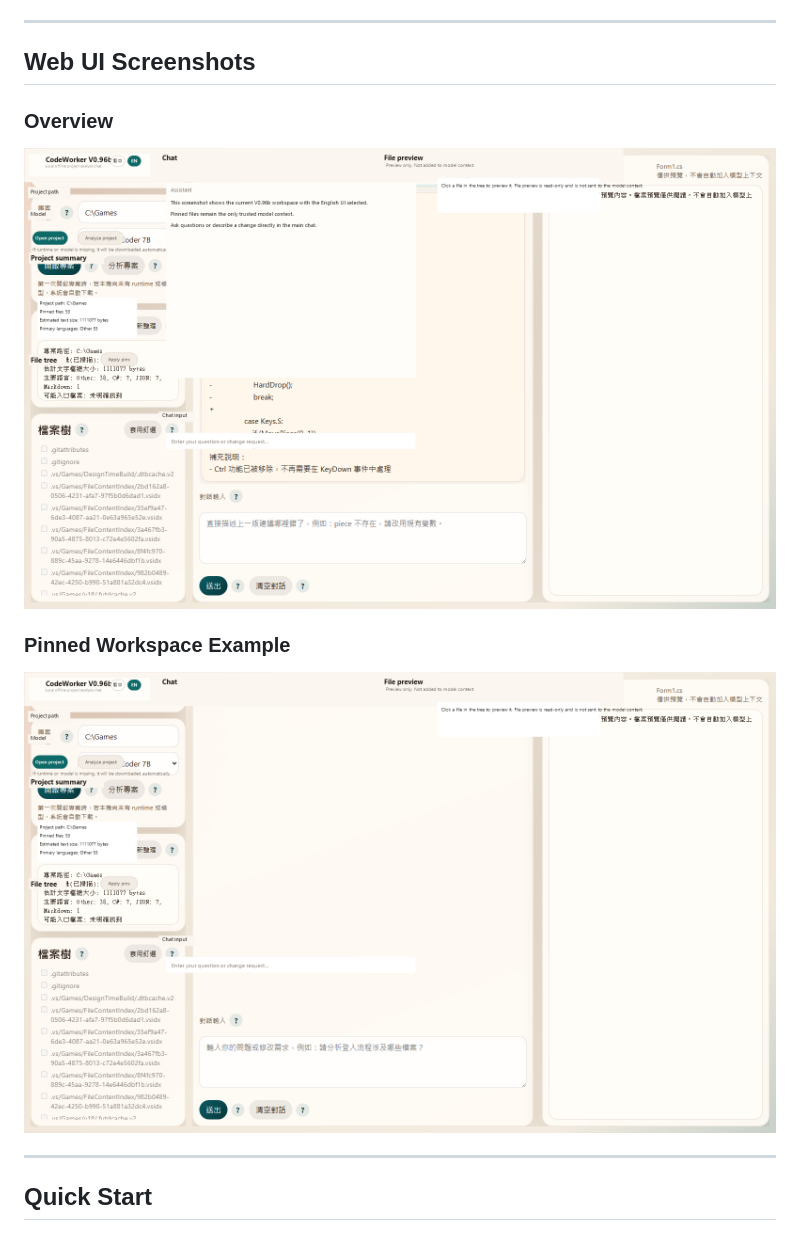
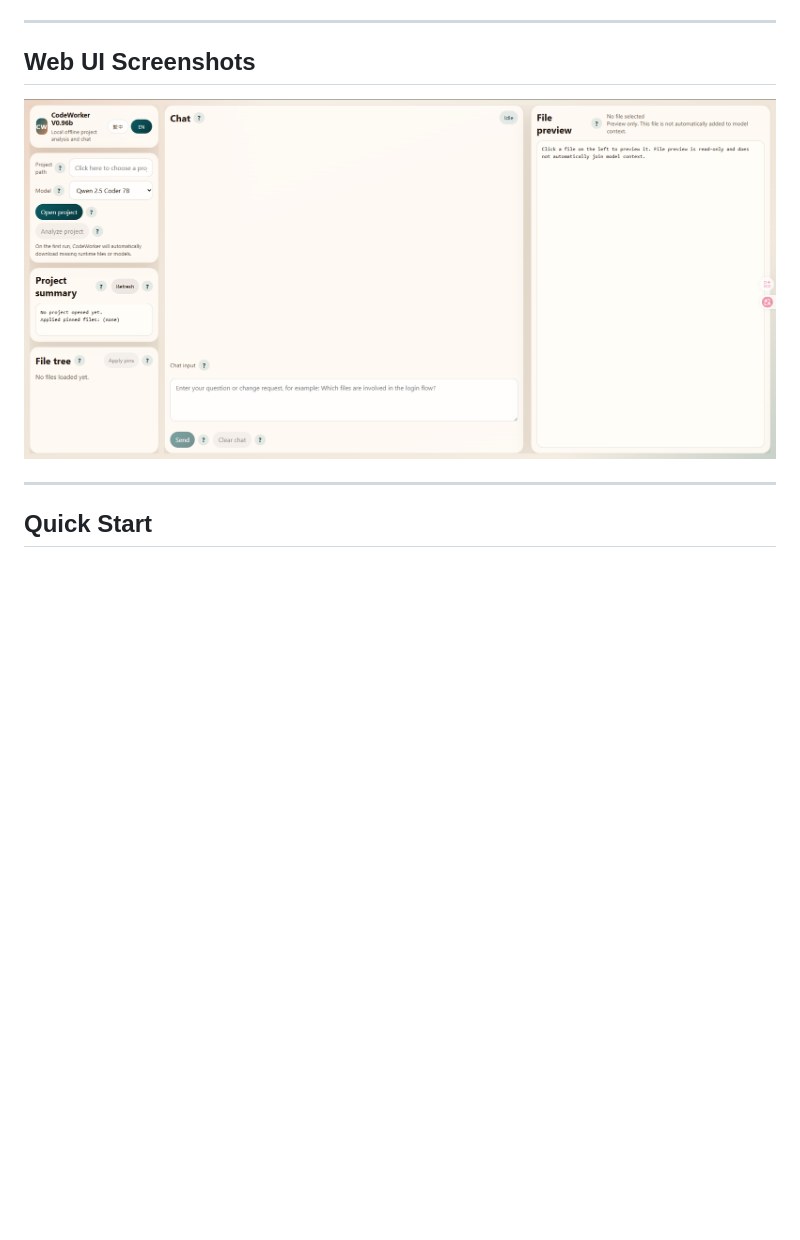
Before and after one commit to Lzxpan/CodeWorker, a Markdown page: README.md, the part around the change. GitHub-like rendering; pictures changed too: docs/screenshots/webui-overview-en-v096b.png, docs/screenshots/webui-pinned-workspace-en-v096b.png (deleted); blank space fills up the shorter version.

Commit message:
修正 README 截圖語系一致性並清理 .tmp 暫存
- README.md 與 README.en.md 改用使用者提供的英文 UI 圖

- README.zh-TW.md 改用使用者提供的繁中 UI 圖

- 截圖區收斂為每語系單張示意，移除錯誤的 pinned workspace 圖

- .gitignore 新增 .tmp/ 並清理暫存目錄，避免 git status warning

```diff
--- a/README.md
+++ b/README.md
@@ -51,13 +51,7 @@ Current model positioning:
 
 ## Web UI Screenshots
 
-### Overview
-
 ![CodeWorker Web UI overview](docs/screenshots/webui-overview-en-v096b.png)
-
-### Pinned Workspace Example
-
-![CodeWorker pinned workspace](docs/screenshots/webui-pinned-workspace-en-v096b.png)
 
 ---
 
```
Also changed, not shown: README.en.md (+0 -2 lines), README.zh-TW.md (+0 -2 lines), docs/screenshots/webui-overview-zh-v096b.png, docs/screenshots/webui-pinned-workspace-zh-v096b.png (deleted), 1 other file.
